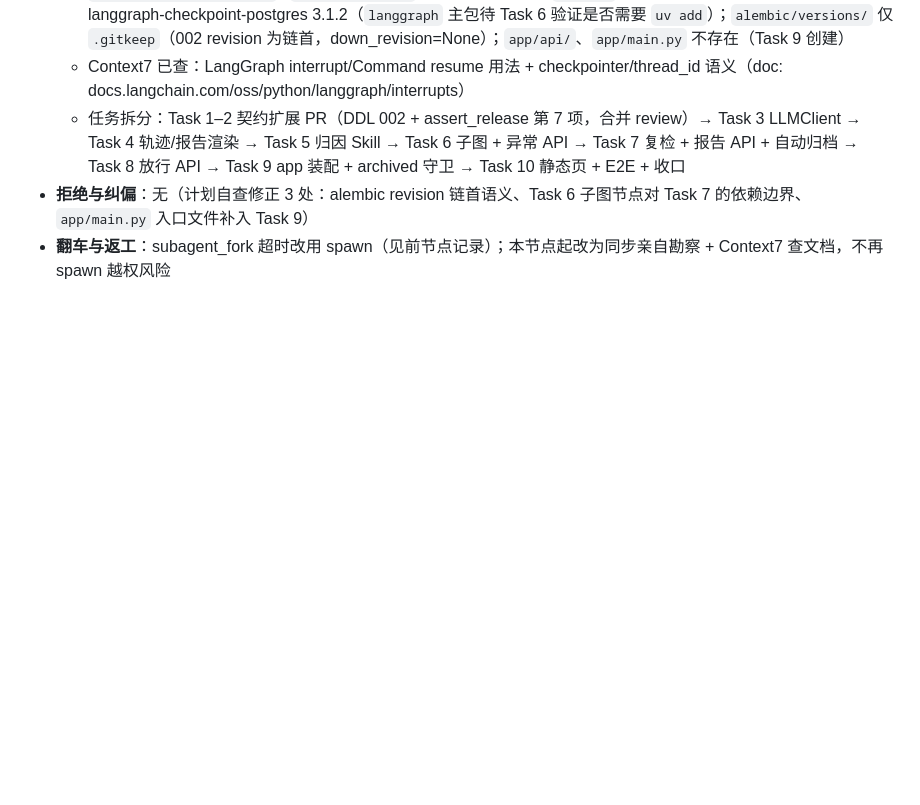
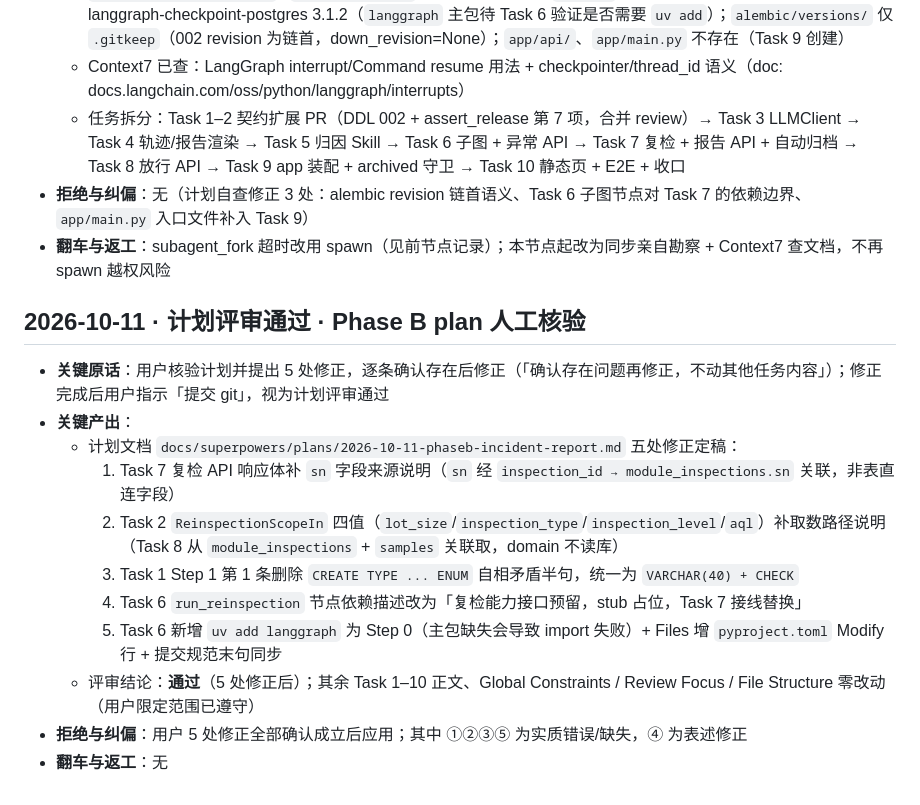
Before and after one commit to mogenga/ZHL, a Markdown page: dev-notes/phase-b/agnes-20261011.md, the part around the change. Rendered like a GitHub page; blank space fills up the shorter version.

Commit message:
docs(plan): review corrections to Phase B plan + plan approval record
5 fixes confirmed by user review, other task content untouched:
1. Task 7: reinspection response field 'sn' sourced via inspection_id ->
   module_inspections.sn (no sn column on reinspections table)
2. Task 2: ReinspectionScopeIn lot_size/type/level/aql sourced by Task 8
   from module_inspections + samples; domain stays DB-free
3. Task 1 Step 1: drop self-contradictory CREATE TYPE ENUM clause, unify
   to VARCHAR(40) + CHECK
4. Task 6: run_reinspection node wording — stub placeholder, Task 7 wires
5. Task 6: add 'uv add langgraph' as Step 0 (main package missing from
   uv.lock would break imports) + pyproject.toml modify + commit-norm sync
dev-notes: plan review-approval node recorded

```diff
--- a/dev-notes/phase-b/agnes-20261011.md
+++ b/dev-notes/phase-b/agnes-20261011.md
@@ -43,3 +43,17 @@
   - 任务拆分：Task 1–2 契约扩展 PR（DDL 002 + assert_release 第 7 项，合并 review）→ Task 3 LLMClient → Task 4 轨迹/报告渲染 → Task 5 归因 Skill → Task 6 子图 + 异常 API → Task 7 复检 + 报告 API + 自动归档 → Task 8 放行 API → Task 9 app 装配 + archived 守卫 → Task 10 静态页 + E2E + 收口
 - **拒绝与纠偏**：无（计划自查修正 3 处：alembic revision 链首语义、Task 6 子图节点对 Task 7 的依赖边界、`app/main.py` 入口文件补入 Task 9）
 - **翻车与返工**：subagent_fork 超时改用 spawn（见前节点记录）；本节点起改为同步亲自勘察 + Context7 查文档，不再 spawn 越权风险
+
+## 2026-10-11 · 计划评审通过 · Phase B plan 人工核验
+
+- **关键原话**：用户核验计划并提出 5 处修正，逐条确认存在后修正（「确认存在问题再修正，不动其他任务内容」）；修正完成后用户指示「提交 git」，视为计划评审通过
+- **关键产出**：
+  - 计划文档 `docs/superpowers/plans/2026-10-11-phaseb-incident-report.md` 五处修正定稿：
+    1. Task 7 复检 API 响应体补 `sn` 字段来源说明（`sn` 经 `inspection_id → module_inspections.sn` 关联，非表直连字段）
+    2. Task 2 `ReinspectionScopeIn` 四值（`lot_size`/`inspection_type`/`inspection_level`/`aql`）补取数路径说明（Task 8 从 `module_inspections` + `samples` 关联取，domain 不读库）
+    3. Task 1 Step 1 第 1 条删除 `CREATE TYPE ... ENUM` 自相矛盾半句，统一为 `VARCHAR(40) + CHECK`
+    4. Task 6 `run_reinspection` 节点依赖描述改为「复检能力接口预留，stub 占位，Task 7 接线替换」
+    5. Task 6 新增 `uv add langgraph` 为 Step 0（主包缺失会导致 import 失败）+ Files 增 `pyproject.toml` Modify 行 + 提交规范末句同步
+  - 评审结论：**通过**（5 处修正后）；其余 Task 1–10 正文、Global Constraints / Review Focus / File Structure 零改动（用户限定范围已遵守）
+- **拒绝与纠偏**：用户 5 处修正全部确认成立后应用；其中 ①②③⑤ 为实质错误/缺失，④ 为表述修正
+- **翻车与返工**：无
```
Also changed, not shown: 1 other file.
